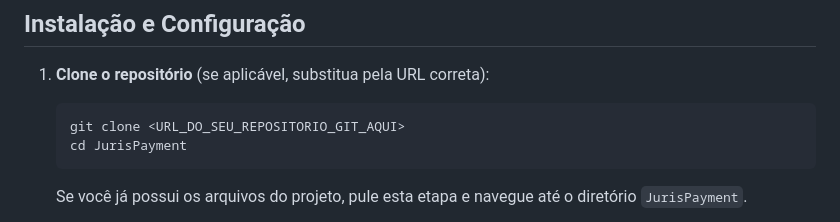
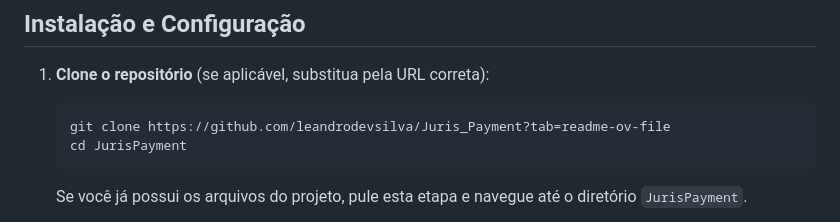
Before and after one commit to leandrodevsilva/Juris_Payment, a Markdown page: README.md, the part around the change. GitHub-like rendering.

````diff
--- a/README.md
+++ b/README.md
@@ -35,7 +35,7 @@ Juris Payment é um sistema de gerenciamento de pagamentos para desktop, projeta
 
 1.  **Clone o repositório** (se aplicável, substitua pela URL correta):
     ```bash
-    git clone <URL_DO_SEU_REPOSITORIO_GIT_AQUI>
+    git clone https://github.com/leandrodevsilva/Juris_Payment?tab=readme-ov-file
     cd JurisPayment
     ```
     Se você já possui os arquivos do projeto, pule esta etapa e navegue até o diretório `JurisPayment`.
````
